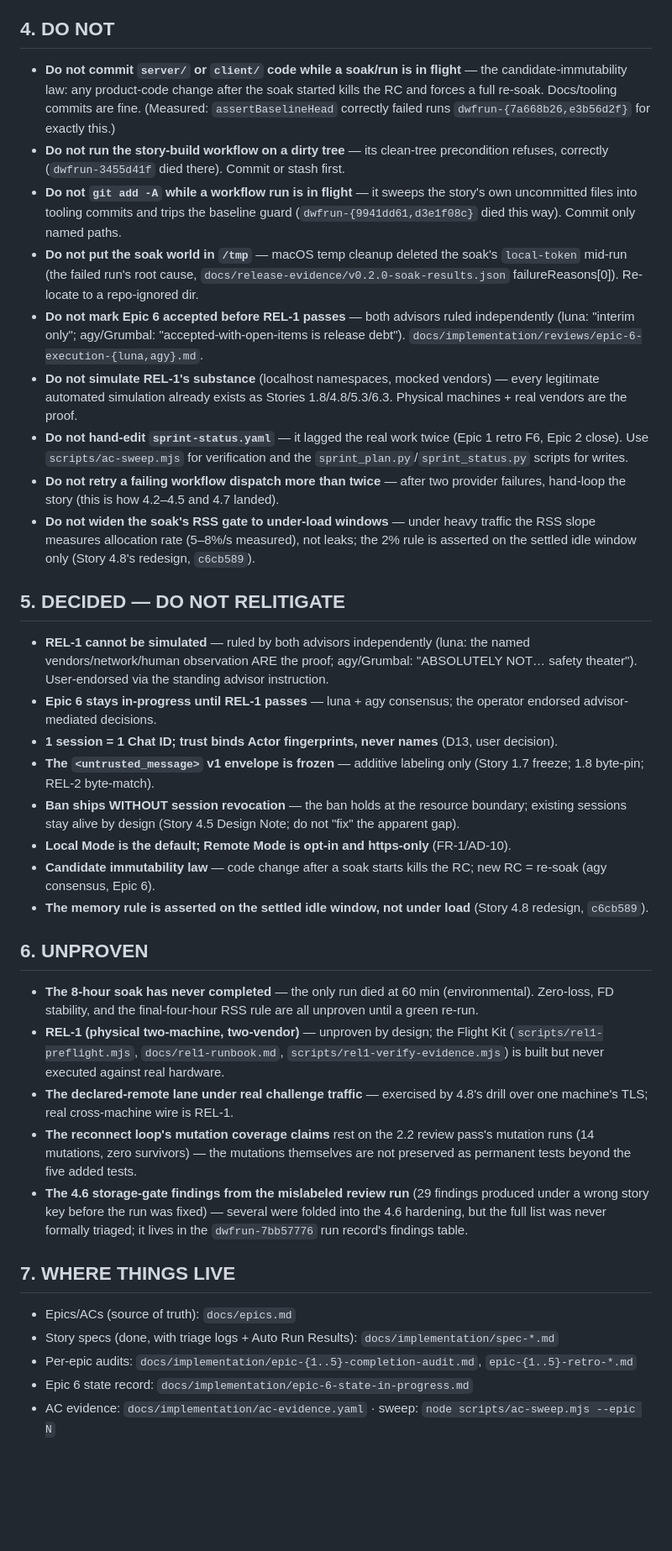
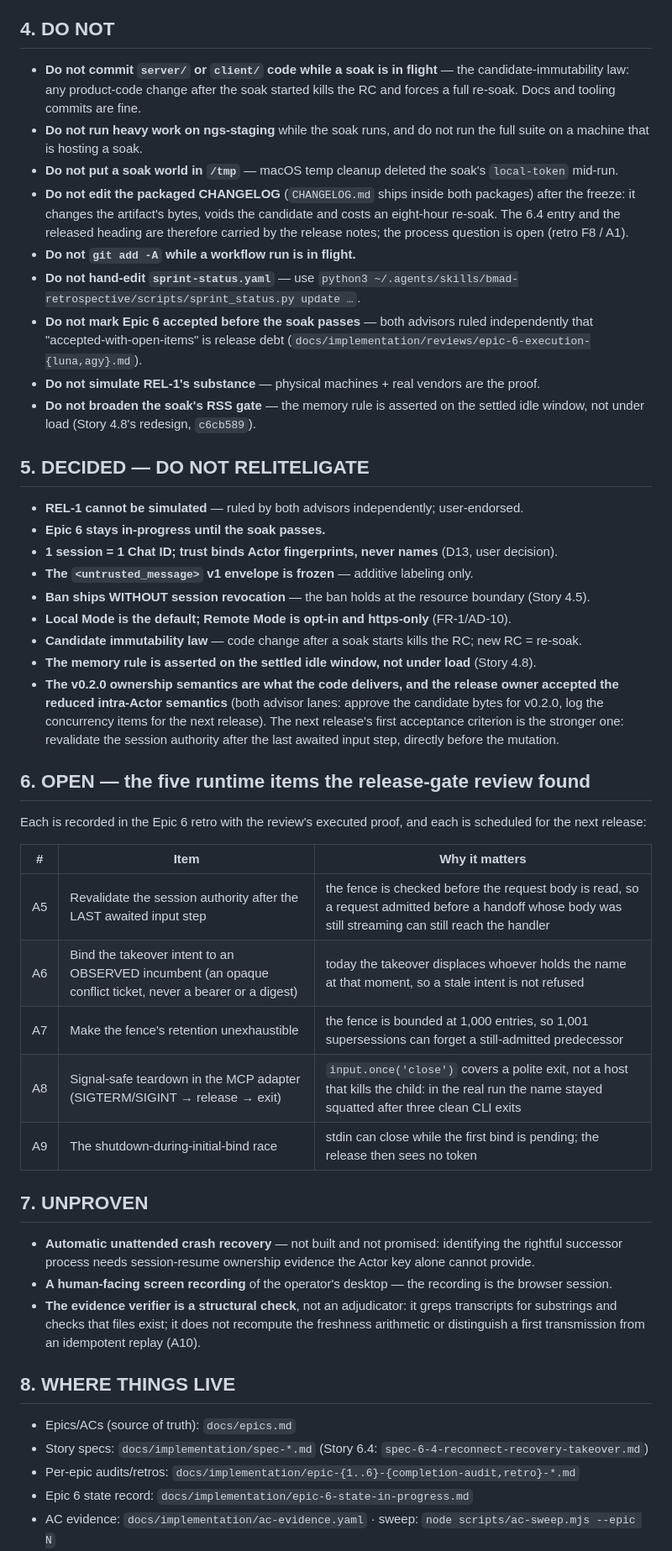
Before and after one commit to iicmaster/agent-room, a Markdown page: HANDOFF.md, the part around one of its changes. Shown at 84% size. GitHub-like rendering; blank space fills up the shorter version.

```diff
--- a/HANDOFF.md
+++ b/HANDOFF.md
@@ -31,39 +67,65 @@ claude plugin validate <materialized-pkg> --strict   # release gate; needs the `
 
 ## 4. DO NOT
 
-- **Do not commit `server/` or `client/` code while a soak/run is in flight** — the candidate-immutability law: any product-code change after the soak started kills the RC and forces a full re-soak. Docs/tooling commits are fine. (Measured: `assertBaselineHead` correctly failed runs `dwfrun-{7a668b26,e3b56d2f}` for exactly this.)
-- **Do not run the story-build workflow on a dirty tree** — its clean-tree precondition refuses, correctly (`dwfrun-3455d41f` died there). Commit or stash first.
-- **Do not `git add -A` while a workflow run is in flight** — it sweeps the story's own uncommitted files into tooling commits and trips the baseline guard (`dwfrun-{9941dd61,d3e1f08c}` died this way). Commit only named paths.
-- **Do not put the soak world in `/tmp`** — macOS temp cleanup deleted the soak's `local-token` mid-run (the failed run's root cause, `docs/release-evidence/v0.2.0-soak-results.json` failureReasons[0]). Re-locate to a repo-ignored dir.
-- **Do not mark Epic 6 accepted before REL-1 passes** — both advisors ruled independently (luna: "interim only"; agy/Grumbal: "accepted-with-open-items is release debt"). `docs/implementation/reviews/epic-6-execution-{luna,agy}.md`.
-- **Do not simulate REL-1's substance** (localhost namespaces, mocked vendors) — every legitimate automated simulation already exists as Stories 1.8/4.8/5.3/6.3. Physical machines + real vendors are the proof.
-- **Do not hand-edit `sprint-status.yaml`** — it lagged the real work twice (Epic 1 retro F6, Epic 2 close). Use `scripts/ac-sweep.mjs` for verification and the `sprint_plan.py`/`sprint_status.py` scripts for writes.
-- **Do not retry a failing workflow dispatch more than twice** — after two provider failures, hand-loop the story (this is how 4.2–4.5 and 4.7 landed).
-- **Do not widen the soak's RSS gate to under-load windows** — under heavy traffic the RSS slope measures allocation rate (5–8%/s measured), not leaks; the 2% rule is asserted on the settled idle window only (Story 4.8's redesign, `c6cb589`).
+- **Do not commit `server/` or `client/` code while a soak is in flight** — the candidate-immutability
+  law: any product-code change after the soak started kills the RC and forces a full re-soak. Docs and
+  tooling commits are fine.
+- **Do not run heavy work on ngs-staging** while the soak runs, and do not run the full suite on a
+  machine that is hosting a soak.
+- **Do not put a soak world in `/tmp`** — macOS temp cleanup deleted the soak's `local-token` mid-run.
+- **Do not edit the packaged CHANGELOG** (`CHANGELOG.md` ships inside both packages) after the freeze:
+  it changes the artifact's bytes, voids the candidate and costs an eight-hour re-soak. The 6.4 entry
+  and the released heading are therefore carried by the release notes; the process question is open
+  (retro F8 / A1).
+- **Do not `git add -A` while a workflow run is in flight.**
+- **Do not hand-edit `sprint-status.yaml`** — use `python3 ~/.agents/skills/bmad-retrospective/scripts/sprint_status.py update …`.
+- **Do not mark Epic 6 accepted before the soak passes** — both advisors ruled independently that
+  "accepted-with-open-items" is release debt (`docs/implementation/reviews/epic-6-execution-{luna,agy}.md`).
+- **Do not simulate REL-1's substance** — physical machines + real vendors are the proof.
+- **Do not broaden the soak's RSS gate** — the memory rule is asserted on the settled idle window, not
+  under load (Story 4.8's redesign, `c6cb589`).
 
-## 5. DECIDED — DO NOT RELITIGATE
+## 5. DECIDED — DO NOT RELITELIGATE
 
-- **REL-1 cannot be simulated** — ruled by both advisors independently (luna: the named vendors/network/human observation ARE the proof; agy/Grumbal: "ABSOLUTELY NOT… safety theater"). User-endorsed via the standing advisor instruction.
-- **Epic 6 stays in-progress until REL-1 passes** — luna + agy consensus; the operator endorsed advisor-mediated decisions.
+- **REL-1 cannot be simulated** — ruled by both advisors independently; user-endorsed.
+- **Epic 6 stays in-progress until the soak passes.**
 - **1 session = 1 Chat ID; trust binds Actor fingerprints, never names** (D13, user decision).
-- **The `<untrusted_message>` v1 envelope is frozen** — additive labeling only (Story 1.7 freeze; 1.8 byte-pin; REL-2 byte-match).
-- **Ban ships WITHOUT session revocation** — the ban holds at the resource boundary; existing sessions stay alive by design (Story 4.5 Design Note; do not "fix" the apparent gap).
+- **The `<untrusted_message>` v1 envelope is frozen** — additive labeling only.
+- **Ban ships WITHOUT session revocation** — the ban holds at the resource boundary (Story 4.5).
 - **Local Mode is the default; Remote Mode is opt-in and https-only** (FR-1/AD-10).
-- **Candidate immutability law** — code change after a soak starts kills the RC; new RC = re-soak (agy consensus, Epic 6).
-- **The memory rule is asserted on the settled idle window, not under load** (Story 4.8 redesign, `c6cb589`).
+- **Candidate immutability law** — code change after a soak starts kills the RC; new RC = re-soak.
+- **The memory rule is asserted on the settled idle window, not under load** (Story 4.8).
+- **The v0.2.0 ownership semantics are what the code delivers, and the release owner accepted the
+  reduced intra-Actor semantics** (both advisor lanes: approve the candidate bytes for v0.2.0, log the
+  concurrency items for the next release). The next release's first acceptance criterion is the stronger
+  one: revalidate the session authority after the last awaited input step, directly before the mutation.
 
-## 6. UNPROVEN
+## 6. OPEN — the five runtime items the release-gate review found
 
-- **The 8-hour soak has never completed** — the only run died at 60 min (environmental). Zero-loss, FD stability, and the final-four-hour RSS rule are all unproven until a green re-run.
-- **REL-1 (physical two-machine, two-vendor)** — unproven by design; the Flight Kit (`scripts/rel1-preflight.mjs`, `docs/rel1-runbook.md`, `scripts/rel1-verify-evidence.mjs`) is built but never executed against real hardware.
-- **The declared-remote lane under real challenge traffic** — exercised by 4.8's drill over one machine's TLS; real cross-machine wire is REL-1.
-- **The reconnect loop's mutation coverage claims** rest on the 2.2 review pass's mutation runs (14 mutations, zero survivors) — the mutations themselves are not preserved as permanent tests beyond the five added tests.
-- **The 4.6 storage-gate findings from the mislabeled review run** (29 findings produced under a wrong story key before the run was fixed) — several were folded into the 4.6 hardening, but the full list was never formally triaged; it lives in the `dwfrun-7bb57776` run record's findings table.
+Each is recorded in the Epic 6 retro with the review's executed proof, and each is scheduled for the next
+release:
 
-## 7. WHERE THINGS LIVE
+| # | Item | Why it matters |
+|---|---|---|
+| A5 | Revalidate the session authority after the LAST awaited input step | the fence is checked before the request body is read, so a request admitted before a handoff whose body was still streaming can still reach the handler |
+| A6 | Bind the takeover intent to an OBSERVED incumbent (an opaque conflict ticket, never a bearer or a digest) | today the takeover displaces whoever holds the name at that moment, so a stale intent is not refused |
+| A7 | Make the fence's retention unexhaustible | the fence is bounded at 1,000 entries, so 1,001 supersessions can forget a still-admitted predecessor |
+| A8 | Signal-safe teardown in the MCP adapter (SIGTERM/SIGINT → release → exit) | `input.once('close')` covers a polite exit, not a host that kills the child: in the real run the name stayed squatted after three clean CLI exits |
+| A9 | The shutdown-during-initial-bind race | stdin can close while the first bind is pending; the release then sees no token |
+
+## 7. UNPROVEN
+
+- **Automatic unattended crash recovery** — not built and not promised: identifying the rightful
+  successor process needs session-resume ownership evidence the Actor key alone cannot provide.
+- **A human-facing screen recording** of the operator's desktop — the recording is the browser session.
+- **The evidence verifier is a structural check**, not an adjudicator: it greps transcripts for
+  substrings and checks that files exist; it does not recompute the freshness arithmetic or distinguish
+  a first transmission from an idempotent replay (A10).
+
+## 8. WHERE THINGS LIVE
 
 - Epics/ACs (source of truth): `docs/epics.md`
-- Story specs (done, with triage logs + Auto Run Results): `docs/implementation/spec-*.md`
-- Per-epic audits: `docs/implementation/epic-{1..5}-completion-audit.md`, `epic-{1..5}-retro-*.md`
+- Story specs: `docs/implementation/spec-*.md` (Story 6.4: `spec-6-4-reconnect-recovery-takeover.md`)
+- Per-epic audits/retros: `docs/implementation/epic-{1..6}-{completion-audit,retro}-*.md`
 - Epic 6 state record: `docs/implementation/epic-6-state-in-progress.md`
 - AC evidence: `docs/implementation/ac-evidence.yaml` · sweep: `node scripts/ac-sweep.mjs --epic N`
```
Also changed, not shown: other parts of HANDOFF.md (+70 -22 lines).
